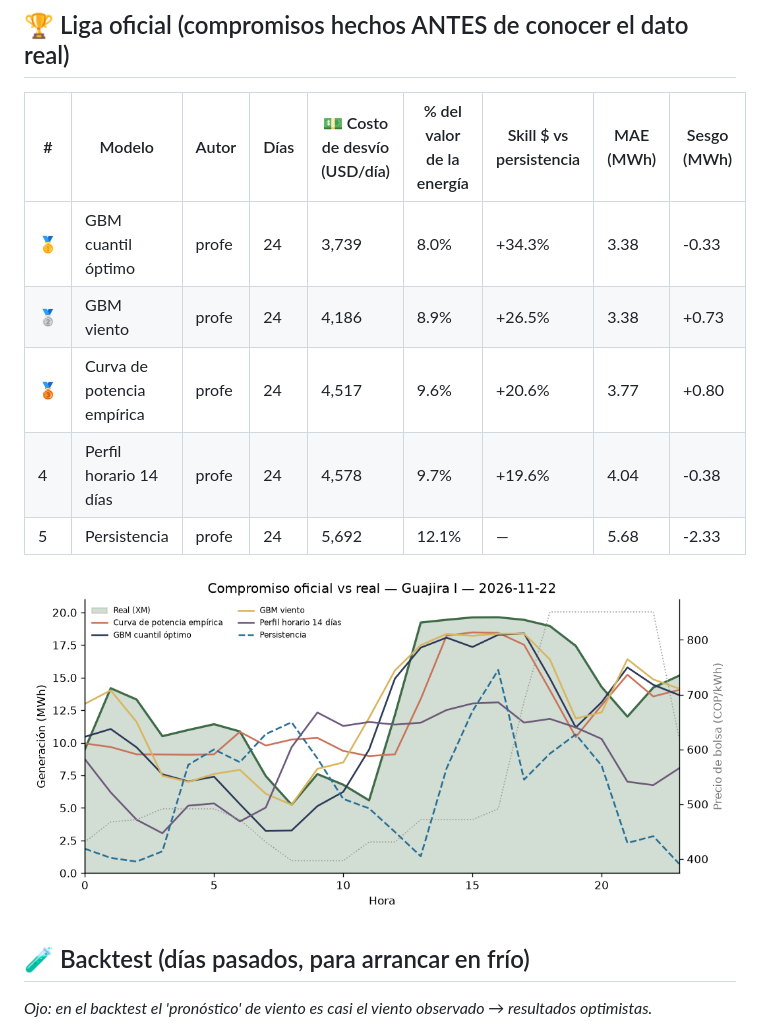
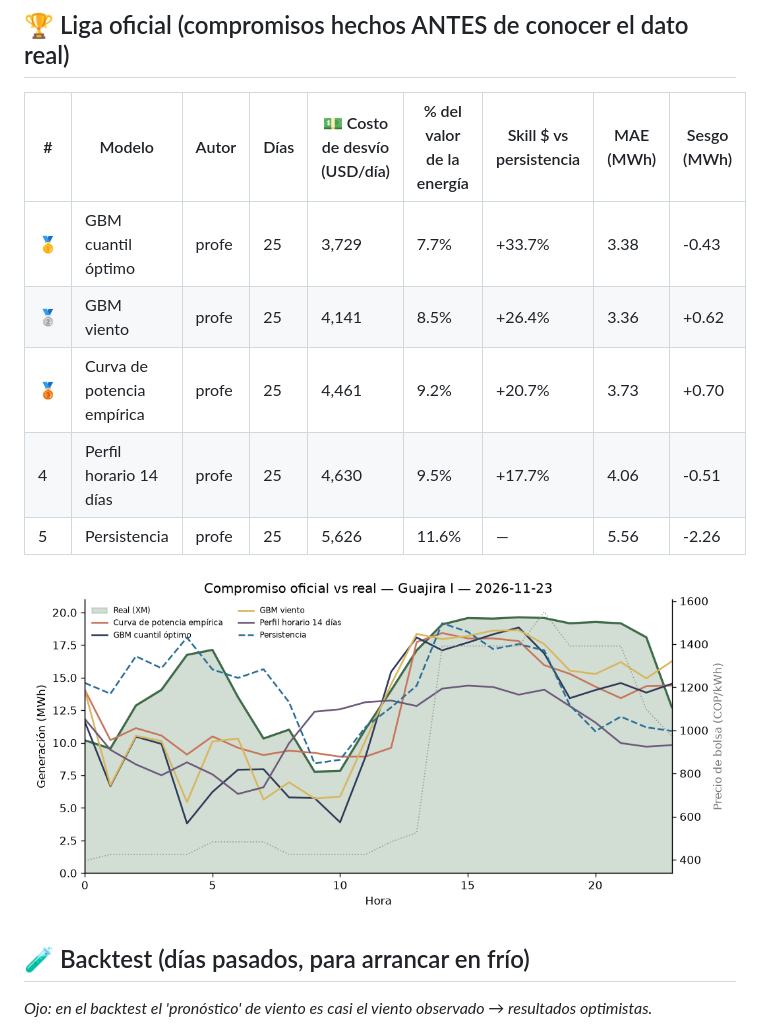
Before and after one commit to JuanCAndes27/liga-eolica-xm, a Markdown page: LEADERBOARD.md, the part around one of its changes. Drawn GitHub-style; pictures changed too: resultados/ultimo_dia.png.

Commit message:
🌬️ Compromiso y leaderboard 2026-11-26

```diff
--- a/LEADERBOARD.md
+++ b/LEADERBOARD.md
@@ -6,11 +6,11 @@ _Actualizado: 2026-11-25 15:57 (hora Colombia) · Parque: **Guajira I** (20 MW)
 
 | # | Modelo | Autor | Días | 💵 Costo de desvío (USD/día) | % del valor de la energía | Skill $ vs persistencia | MAE (MWh) | Sesgo (MWh) |
 |---|---|---|---|---|---|---|---|---|
-| 🥇 | GBM cuantil óptimo | profe | 24 | 3,739 | 8.0% | +34.3% | 3.38 | -0.33 |
-| 🥈 | GBM viento | profe | 24 | 4,186 | 8.9% | +26.5% | 3.38 | +0.73 |
-| 🥉 | Curva de potencia empírica | profe | 24 | 4,517 | 9.6% | +20.6% | 3.77 | +0.80 |
-| 4 | Perfil horario 14 días | profe | 24 | 4,578 | 9.7% | +19.6% | 4.04 | -0.38 |
-| 5 | Persistencia | profe | 24 | 5,692 | 12.1% | — | 5.68 | -2.33 |
+| 🥇 | GBM cuantil óptimo | profe | 25 | 3,729 | 7.7% | +33.7% | 3.38 | -0.43 |
+| 🥈 | GBM viento | profe | 25 | 4,141 | 8.5% | +26.4% | 3.36 | +0.62 |
+| 🥉 | Curva de potencia empírica | profe | 25 | 4,461 | 9.2% | +20.7% | 3.73 | +0.70 |
+| 4 | Perfil horario 14 días | profe | 25 | 4,630 | 9.5% | +17.7% | 4.06 | -0.51 |
+| 5 | Persistencia | profe | 25 | 5,626 | 11.6% | — | 5.56 | -2.26 |
 
 ![último día](resultados/ultimo_dia.png)
 
```
Also changed, not shown: other parts of LEADERBOARD.md (+1 -1 lines), 3 other files.
